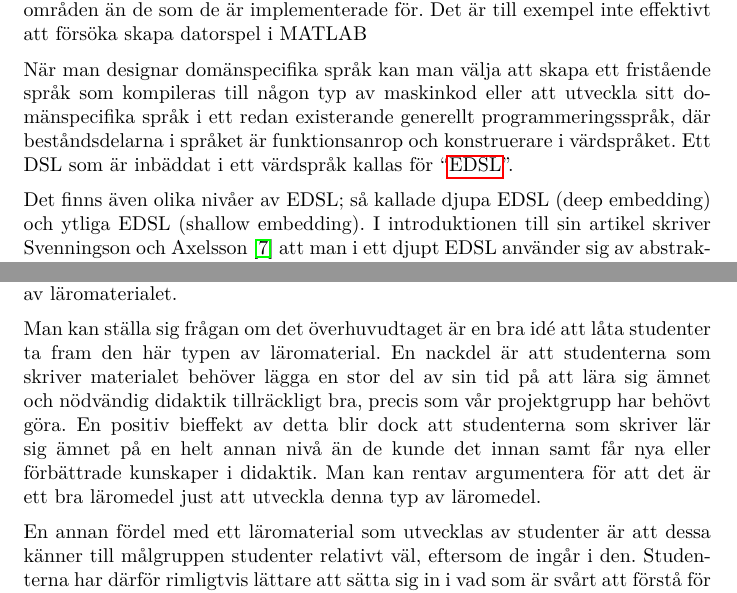
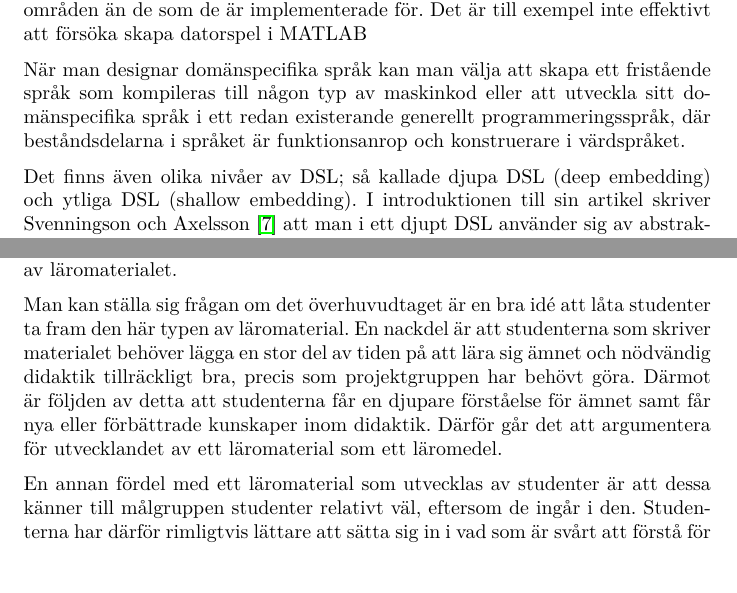
Before and after one commit to DSLsofMath/BScProj2016, a LaTeX document (Dokument/Rapport/rapport.tex): two parts of pages 12 and 28 of 36, joined at a grey line, cut so that both start at the same text. Compiled offline with pdfLaTeX.

Commit message:
Små ändringar

```diff
--- a/Dokument/Rapport/rapport.tex
+++ b/Dokument/Rapport/rapport.tex
@@ -400,13 +400,12 @@ När man designar domänspecifika språk kan man välja att skapa ett
 fristående språk som kompileras till någon typ av maskinkod eller att
 utveckla sitt domänspecifika språk i ett redan existerande generellt
 programmeringsspråk, där beståndsdelarna i språket är funktionsanrop
-och konstruerare i värdspråket. Ett DSL som är inbäddat i ett
-värdspråk kallas för ``\gls{EDSL}''.
-
-Det finns även olika nivåer av EDSL; så kallade djupa EDSL (deep
-embedding) och ytliga EDSL (shallow embedding). I introduktionen till
+och konstruerare i värdspråket.
+
+Det finns även olika nivåer av DSL; så kallade djupa DSL (deep
+embedding) och ytliga DSL (shallow embedding). I introduktionen till
 sin artikel skriver Svenningson och Axelsson \cite{Svenningsson2013}
-att man i ett djupt EDSL använder sig av abstrakta datatyper och att
+att man i ett djupt DSL använder sig av abstrakta datatyper och att
 man med dessa bygger upp ett abstrakt syntaxträd som sedan tolkas av
 olika funktioner. Man skapar alltså egna typer och funktioner som
 bygger upp strukturer med dessa typer och skiljer på så sätt den
@@ -1316,13 +1315,13 @@ mindre tid till själva utvecklingen av läromaterialet.
 Man kan ställa sig frågan om det överhuvudtaget är en bra idé att
 låta studenter ta fram den här typen av läromaterial. En nackdel
 är att studenterna som skriver materialet behöver lägga en stor
-del av sin tid på att lära sig ämnet och nödvändig didaktik
-tillräckligt bra, precis som vår projektgrupp har behövt göra.
-En positiv bieffekt av detta blir dock att studenterna som skriver
-lär sig ämnet på en helt annan nivå än de kunde det innan
-samt får nya eller förbättrade kunskaper i didaktik. Man kan
-rentav argumentera för att det är ett bra läromedel just att
-utveckla denna typ av läromedel.
+del av tiden på att lära sig ämnet och nödvändig didaktik
+tillräckligt bra, precis som projektgruppen har behövt göra.
+Därmot är följden av detta att studenterna
+får en djupare förståelse för ämnet samt får nya
+eller förbättrade kunskaper inom didaktik.
+Därför går det att argumentera för utvecklandet av ett läromaterial
+som ett läromedel.
 
 En annan fördel med ett läromaterial som utvecklas av studenter
 är att dessa känner till målgruppen studenter relativt väl,
```
Also changed, not shown: Dokument/Rapport/rapport.tex (18 more changed lines).
